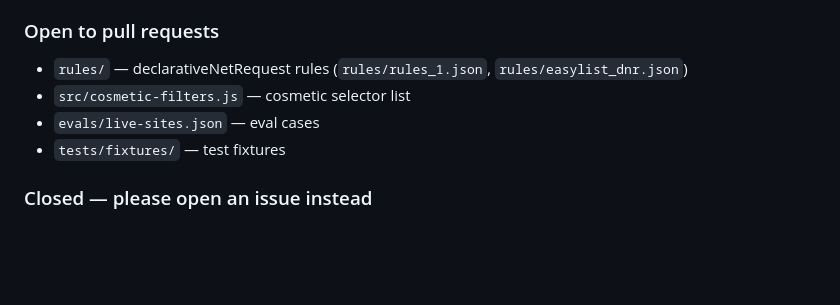
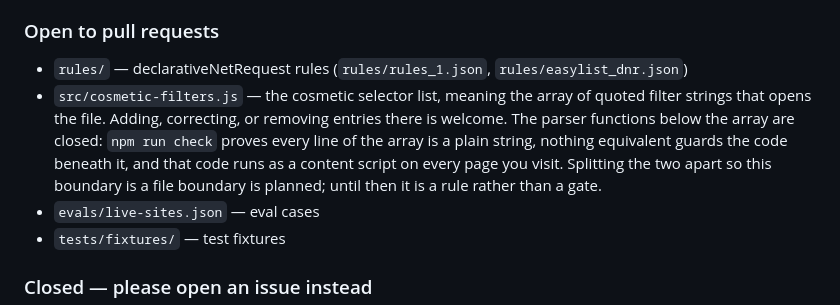
Before and after one commit to Kyi101/notes-not-ads, a Markdown page: CONTRIBUTING.md, the part around the change. Drawn GitHub-style; blank space fills up the shorter version.

Commit message:
Open the seed array, not the file that contains it
CONTRIBUTING.md offered all of src/cosmetic-filters.js to pull requests. The
seed lint only inspects the array of quoted strings at the top; the parser
functions below it are covered by node --check alone, and the file ships as a
content script on every page. So the invitation was broader than the gate
backing it, in the one file most likely to attract a drive-by contribution.

The wording now names the array. This is a rule, not a gate — CODEOWNERS cannot
scope to part of a file — so it says so, and records that splitting the array
into its own file is the real fix.

Co-Authored-By: Claude Opus 4.7 <noreply@anthropic.com>

```diff
--- a/CONTRIBUTING.md
+++ b/CONTRIBUTING.md
@@ -13,7 +13,13 @@ every page on the web. So they are handled differently.
 ### Open to pull requests
 
 - `rules/` — declarativeNetRequest rules (`rules/rules_1.json`, `rules/easylist_dnr.json`)
-- `src/cosmetic-filters.js` — cosmetic selector list
+- `src/cosmetic-filters.js` — the cosmetic selector list, meaning the array of
+  quoted filter strings that opens the file. Adding, correcting, or removing
+  entries there is welcome. The parser functions below the array are closed:
+  `npm run check` proves every line of the array is a plain string, nothing
+  equivalent guards the code beneath it, and that code runs as a content script
+  on every page you visit. Splitting the two apart so this boundary is a file
+  boundary is planned; until then it is a rule rather than a gate.
 - `evals/live-sites.json` — eval cases
 - `tests/fixtures/` — test fixtures
 
```
